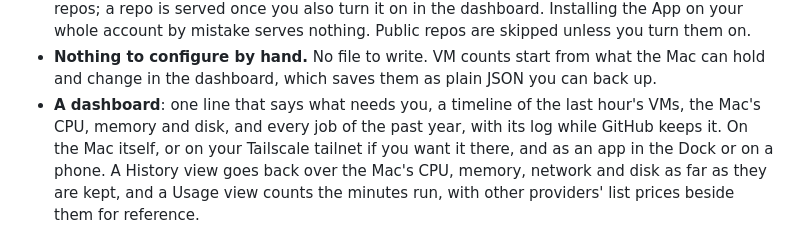
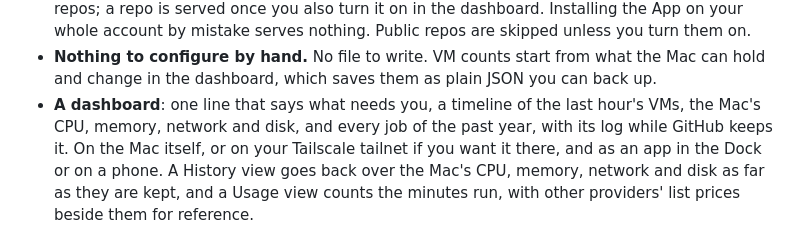
Before and after one commit to zurfyx/minitart, a Markdown page: README.md, the part around one of its changes. GitHub-like rendering.

```diff
--- a/README.md
+++ b/README.md
@@ -29,7 +29,7 @@ how it keeps your Mac and your network out of a job's reach.
 - **Nothing to configure by hand.** No file to write. VM counts start from what the Mac can
   hold and change in the dashboard, which saves them as plain JSON you can back up.
 - **A dashboard**: one line that says what needs you, a timeline of the last hour's VMs, the
-  Mac's CPU, memory and disk, and every job of the past year, with its log while GitHub
+  Mac's CPU, memory, network and disk, and every job of the past year, with its log while GitHub
   keeps it. On the Mac itself, or on your Tailscale tailnet if you want it there, and as an
   app in the Dock or on a phone. A History view goes back over the Mac's CPU, memory,
   network and disk as far as they are kept, and a Usage view counts the minutes run, with
```
Also changed, not shown: other parts of README.md (+1 -1 lines), site/dashboard-dark.png, site/dashboard-light.png, 1 other file.
